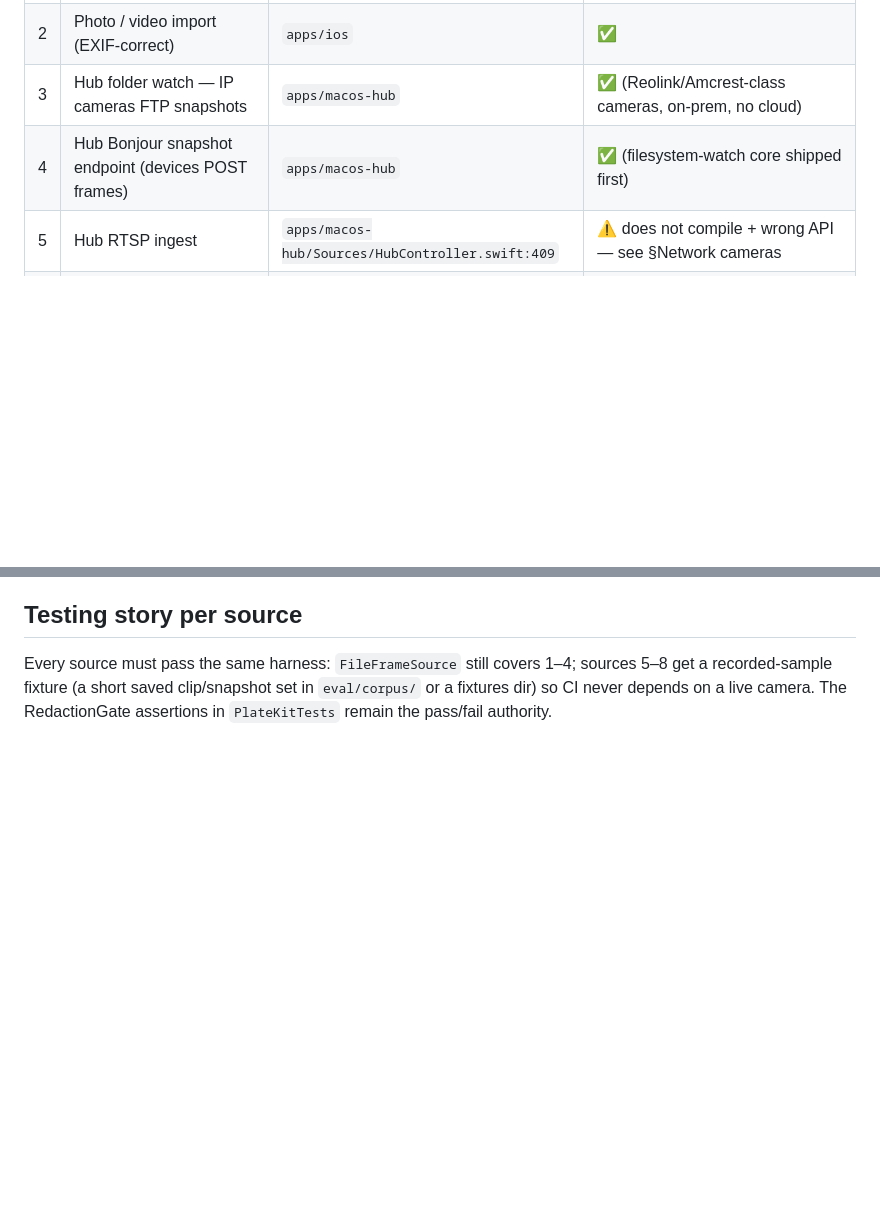
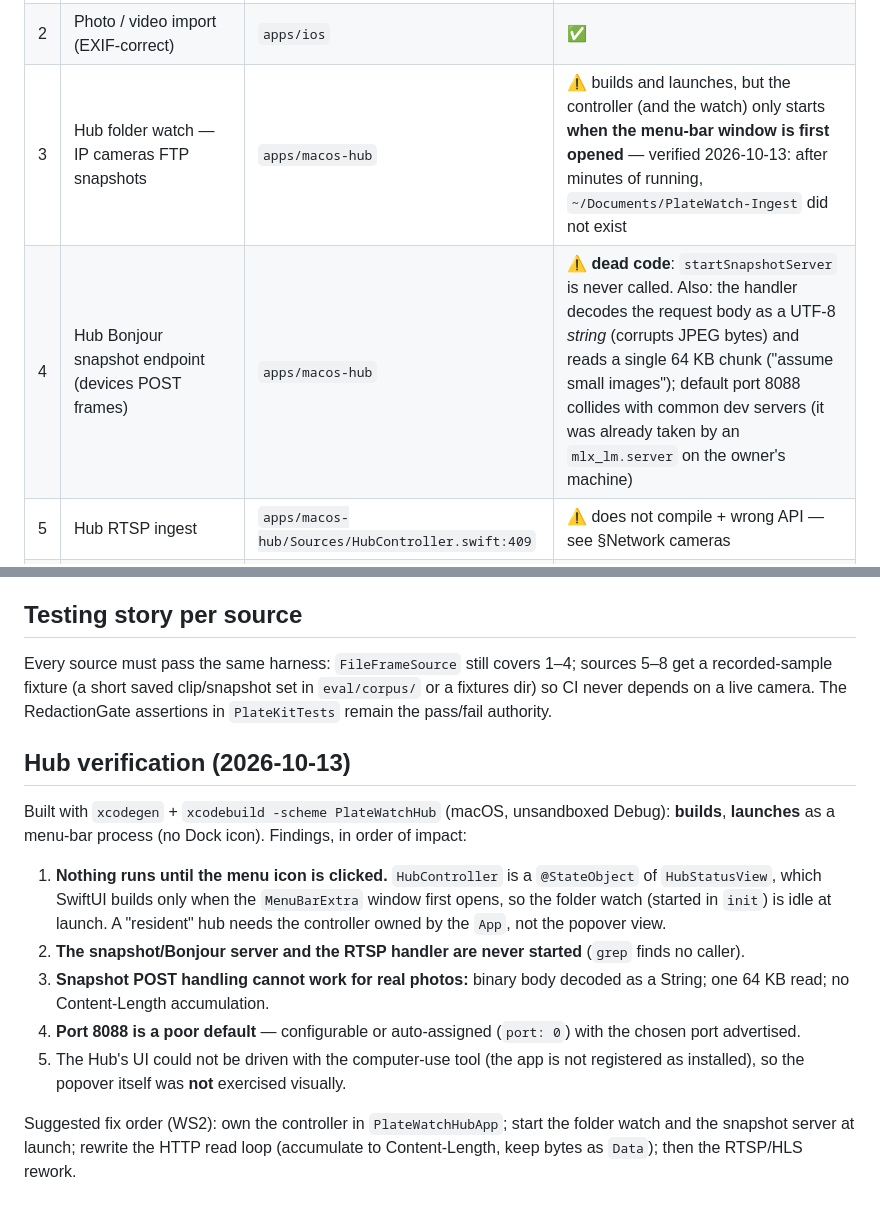
Before and after one commit to noktirnal42/PlateWatch, a Markdown page: docs/CAMERA-SOURCES.md, 2 parts joined by grey strips. Drawn GitHub-style; blank space fills up the shorter version.

Commit message:
docs: Hub verification — folder watch lazy, snapshot server dead code, HTTP handler corrupts binary bodies
Co-Authored-By: Claude Sonnet 5.5 <noreply@anthropic.com>

```diff
--- a/docs/CAMERA-SOURCES.md
+++ b/docs/CAMERA-SOURCES.md
@@ -12,8 +12,8 @@ Status legend: ✅ working · ⚠️ code exists but not working · ⬜ planned
 |---|--------|-------|--------|
 | 1 | iPhone live camera (`AVCaptureSession`) | `apps/ios` + `CaptureKit` | ⚠️ implemented and unit-tested; **never run on a live feed** (iPhone Mirroring cannot expose the camera) — handheld field test pending, NEXT-STEPS §2 |
 | 2 | Photo / video import (EXIF-correct) | `apps/ios` | ✅ |
-| 3 | Hub folder watch — IP cameras FTP snapshots | `apps/macos-hub` | ✅ (Reolink/Amcrest-class cameras, on-prem, no cloud) |
-| 4 | Hub Bonjour snapshot endpoint (devices POST frames) | `apps/macos-hub` | ✅ (filesystem-watch core shipped first) |
+| 3 | Hub folder watch — IP cameras FTP snapshots | `apps/macos-hub` | ⚠️ builds and launches, but the controller (and the watch) only starts **when the menu-bar window is first opened** — verified 2026-10-13: after minutes of running, `~/Documents/PlateWatch-Ingest` did not exist |
+| 4 | Hub Bonjour snapshot endpoint (devices POST frames) | `apps/macos-hub` | ⚠️ **dead code**: `startSnapshotServer` is never called. Also: the handler decodes the request body as a UTF-8 *string* (corrupts JPEG bytes) and reads a single 64 KB chunk ("assume small images"); default port 8088 collides with common dev servers (it was already taken by an `mlx_lm.server` on the owner's machine) |
 | 5 | Hub RTSP ingest | `apps/macos-hub/Sources/HubController.swift:409` | ⚠️ does not compile + wrong API — see §Network cameras |
 | 6 | Continuity Camera (iPhone as webcam) | `apps/macos-hub` | ⬜ M6 |
 | 7 | UVC webcams (any USB camera) | `apps/macos-hub` | ⬜ M6 |
@@ -150,3 +150,21 @@ Every source must pass the same harness: `FileFrameSource` still covers 1–4;
 sources 5–8 get a recorded-sample fixture (a short saved clip/snapshot set in
 `eval/corpus/` or a fixtures dir) so CI never depends on a live camera. The
 RedactionGate assertions in `PlateKitTests` remain the pass/fail authority.
+
+## Hub verification (2026-10-13)
+
+Built with `xcodegen` + `xcodebuild -scheme PlateWatchHub` (macOS, unsandboxed Debug): **builds**, **launches**
+as a menu-bar process (no Dock icon). Findings, in order of impact:
+
+1. **Nothing runs until the menu icon is clicked.** `HubController` is a `@StateObject` of `HubStatusView`, which
+   SwiftUI builds only when the `MenuBarExtra` window first opens, so the folder watch (started in `init`) is idle
+   at launch. A "resident" hub needs the controller owned by the `App`, not the popover view.
+2. **The snapshot/Bonjour server and the RTSP handler are never started** (`grep` finds no caller).
+3. **Snapshot POST handling cannot work for real photos:** binary body decoded as a String; one 64 KB read; no
+   Content-Length accumulation.
+4. **Port 8088 is a poor default** — configurable or auto-assigned (`port: 0`) with the chosen port advertised.
+5. The Hub's UI could not be driven with the computer-use tool (the app is not registered as installed), so the
+   popover itself was **not** exercised visually.
+
+Suggested fix order (WS2): own the controller in `PlateWatchHubApp`; start the folder watch and the snapshot
+server at launch; rewrite the HTTP read loop (accumulate to Content-Length, keep bytes as `Data`); then the RTSP/HLS rework.
```
Also changed, not shown: docs/SPEC-REVIEW.md (+1 -0 lines).
